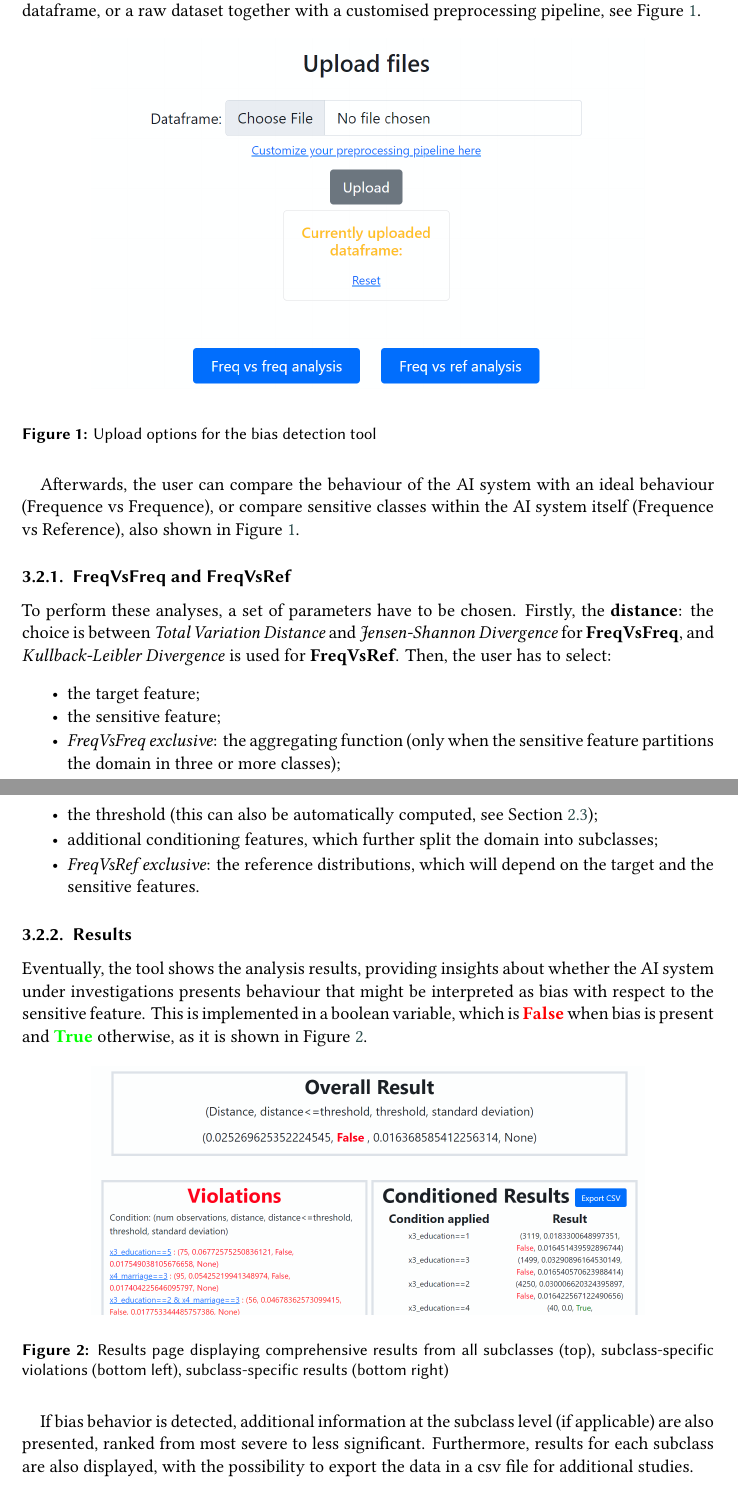
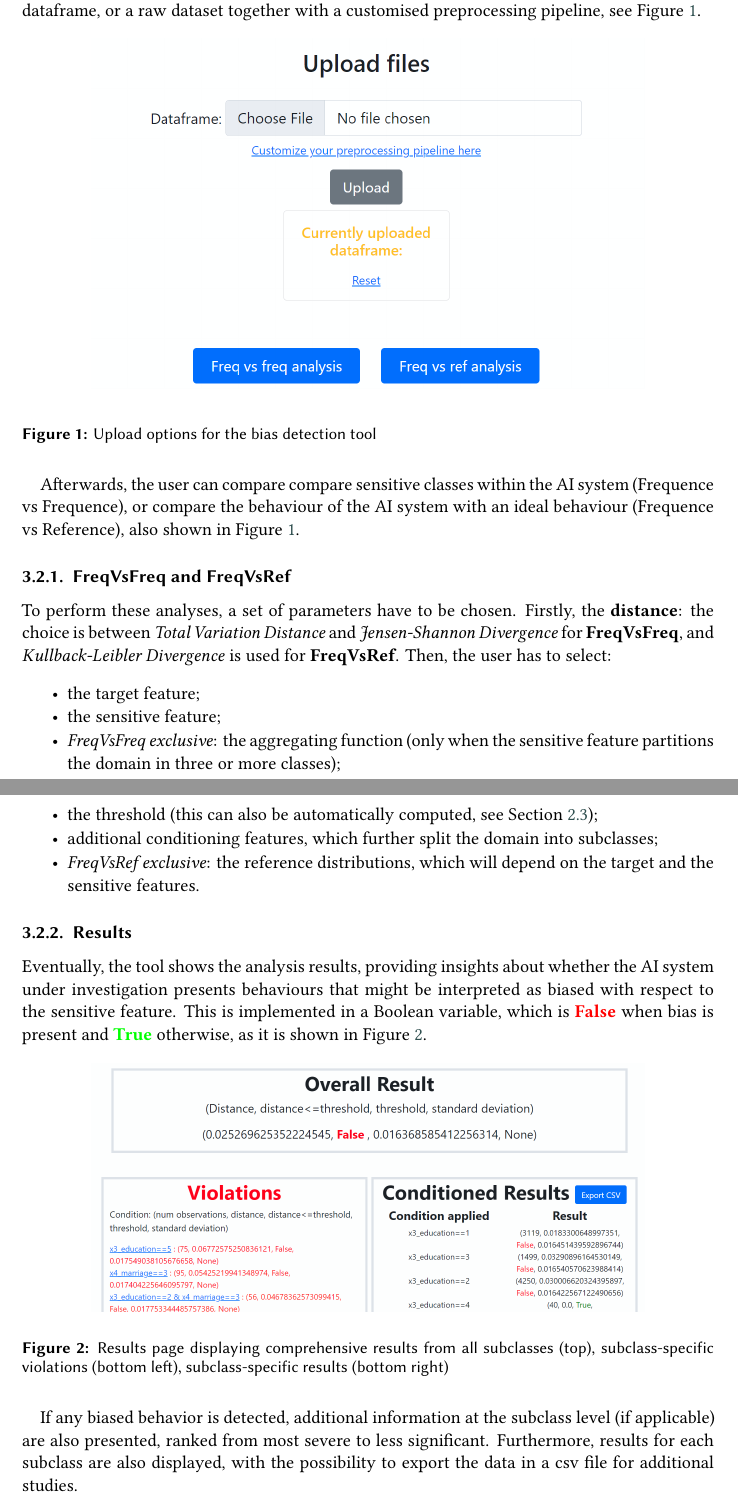
Before and after one commit to DLBD-Department/BRIO_x_Alkemy, a LaTeX document (paper/sample-1col.tex): two parts of pages 8 and 9 of 15, joined at a grey line, cut so that both start at the same text. Compiled offline with XeLaTeX; a LaTeX package or settings file that is missing is left out.

Commit message:
rev sec 3

```diff
--- a/paper/sample-1col.tex
+++ b/paper/sample-1col.tex
@@ -314,7 +314,7 @@ The user can investigate and analyse bias behaviour in a given AI system by acce
 \end{figure}
 
 
-Afterwards, the user can compare the behaviour of the AI system with an ideal behaviour (Frequence vs Frequence), or compare sensitive classes within the AI system itself (Frequence vs Reference), also shown in Figure \ref{fig:bias_upload}.
+Afterwards, the user can compare compare sensitive classes within the AI system (Frequence vs Frequence), or compare the behaviour of the AI system with an ideal behaviour (Frequence vs Reference), also shown in Figure \ref{fig:bias_upload}.
 
 \subsubsection{FreqVsFreq and FreqVsRef}
 To perform these analyses, a set of parameters have to be chosen. Firstly, the \textbf{distance}: the choice is between \textit{Total Variation Distance} and \textit{Jensen-Shannon Divergence} for \textbf{FreqVsFreq}, and \textit{Kullback-Leibler Divergence} is used for \textbf{FreqVsRef}. Then, the user has to select:
@@ -329,7 +329,7 @@ To perform these analyses, a set of parameters have to be chosen. Firstly, the \
 \end{itemize}
 
 \subsubsection{Results}
-Eventually, the tool shows the analysis results, providing insights about whether the AI system under investigations presents behaviour that might be interpreted as bias with respect to the sensitive feature. This is implemented in a boolean variable, which is \textbf{\textcolor{red}{False}} when bias is present and \textbf{\textcolor{green}{True}} otherwise, as it is shown in Figure \ref{fig:results}.
+Eventually, the tool shows the analysis results, providing insights about whether the AI system under investigation presents behaviours that might be interpreted as biased with respect to the sensitive feature. This is implemented in a Boolean variable, which is \textbf{\textcolor{red}{False}} when bias is present and \textbf{\textcolor{green}{True}} otherwise, as it is shown in Figure \ref{fig:results}.
 
 \begin{figure}[h]
   \begin{center}
@@ -339,7 +339,7 @@ Eventually, the tool shows the analysis results, providing insights about whethe
   \label{fig:results}
 \end{figure}
 
-If bias behavior is detected, additional information at the subclass level (if applicable) are also presented, ranked from most severe to less significant. Furthermore, results for each subclass are also displayed, with the possibility to export the data in a csv file for additional studies.
+If any biased behavior is detected, additional information at the subclass level (if applicable) are also presented, ranked from most severe to less significant. Furthermore, results for each subclass are also displayed, with the possibility to export the data in a csv file for additional studies.
 
 \section{Validation}
 \label{sec:validation}
```
Also changed, not shown: paper/sample-1col.pdf, paper/sample-1col.tex (2 more changed lines), 1 other file.
